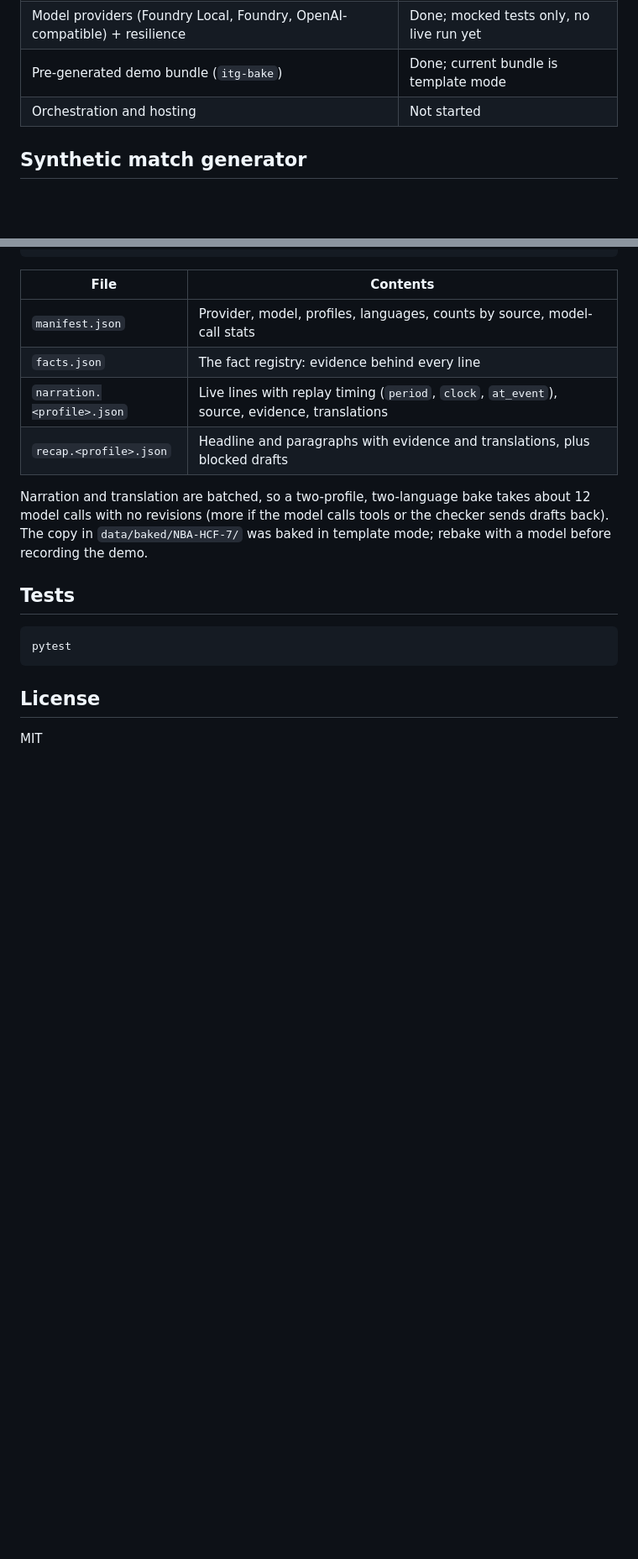
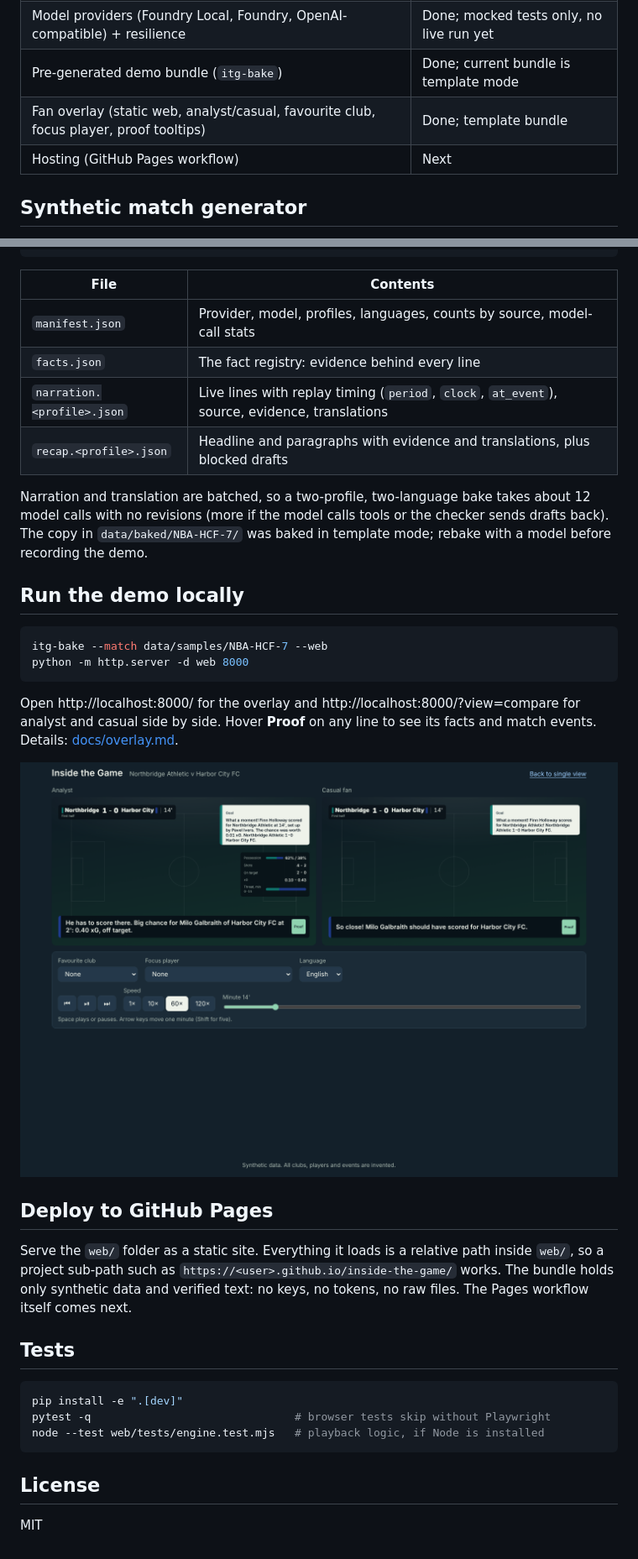
Before and after one commit to k8alifa/inside-the-game, a Markdown page: README.md, 2 parts joined by grey strips. Shown at 84% size. GitHub-like rendering; pictures changed too: docs/img/overlay-compare.png (added); blank space fills up the shorter version.

````diff
--- a/README.md
+++ b/README.md
@@ -15,7 +15,8 @@ Explainable, multi-agent match intelligence on synthetic football data. Built fo
 | Translator, English to Spanish (numbers and names re-checked) | Done; needs a model to run |
 | Model providers (Foundry Local, Foundry, OpenAI-compatible) + resilience | Done; mocked tests only, no live run yet |
 | Pre-generated demo bundle (`itg-bake`) | Done; current bundle is template mode |
-| Orchestration and hosting | Not started |
+| Fan overlay (static web, analyst/casual, favourite club, focus player, proof tooltips) | Done; template bundle |
+| Hosting (GitHub Pages workflow) | Next |
 
 ## Synthetic match generator
 
@@ -80,10 +81,27 @@ itg-bake --match data/samples/NBA-HCF-7 --profiles analyst,casual --langs en,es
 
 Narration and translation are batched, so a two-profile, two-language bake takes about 12 model calls with no revisions (more if the model calls tools or the checker sends drafts back). The copy in `data/baked/NBA-HCF-7/` was baked in template mode; rebake with a model before recording the demo.
 
+## Run the demo locally
+
+```bash
+itg-bake --match data/samples/NBA-HCF-7 --web
+python -m http.server -d web 8000
+```
+
+Open http://localhost:8000/ for the overlay and http://localhost:8000/?view=compare for analyst and casual side by side. Hover **Proof** on any line to see its facts and match events. Details: [docs/overlay.md](docs/overlay.md).
+
+![Compare view](docs/img/overlay-compare.png)
+
+## Deploy to GitHub Pages
+
+Serve the `web/` folder as a static site. Everything it loads is a relative path inside `web/`, so a project sub-path such as `https://<user>.github.io/inside-the-game/` works. The bundle holds only synthetic data and verified text: no keys, no tokens, no raw files. The Pages workflow itself comes next.
+
 ## Tests
 
 ```bash
-pytest
+pip install -e ".[dev]"
+pytest -q                               # browser tests skip without Playwright
+node --test web/tests/engine.test.mjs   # playback logic, if Node is installed
 ```
 
 ## License
````
Also changed, not shown: docs/overlay.md (added, +92 -0 lines), docs/run-with-foundry-local.md (added, +103 -0 lines), docs/img/overlay-analyst.png (added), docs/img/overlay-casual-favourite.png (added), 13 other files.
